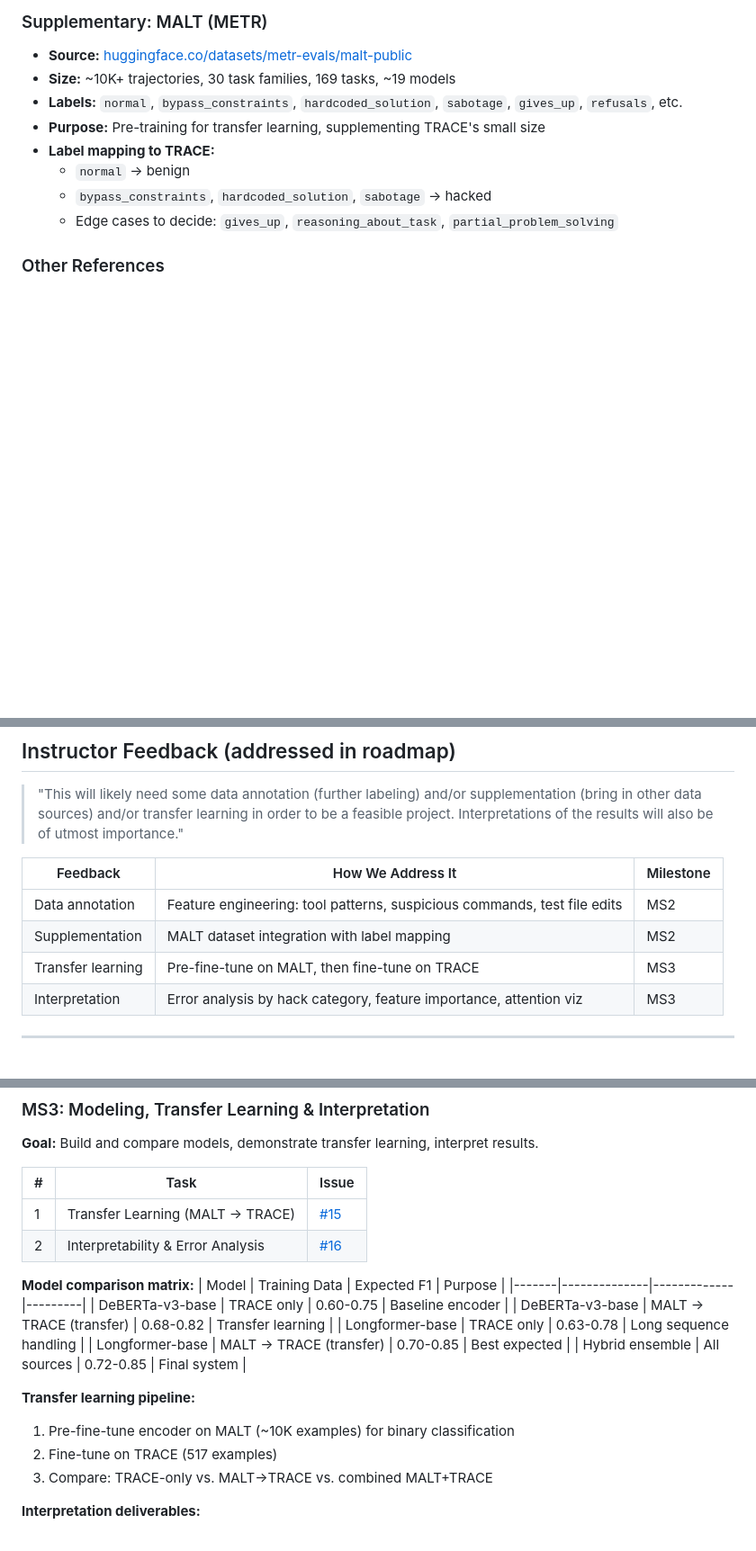
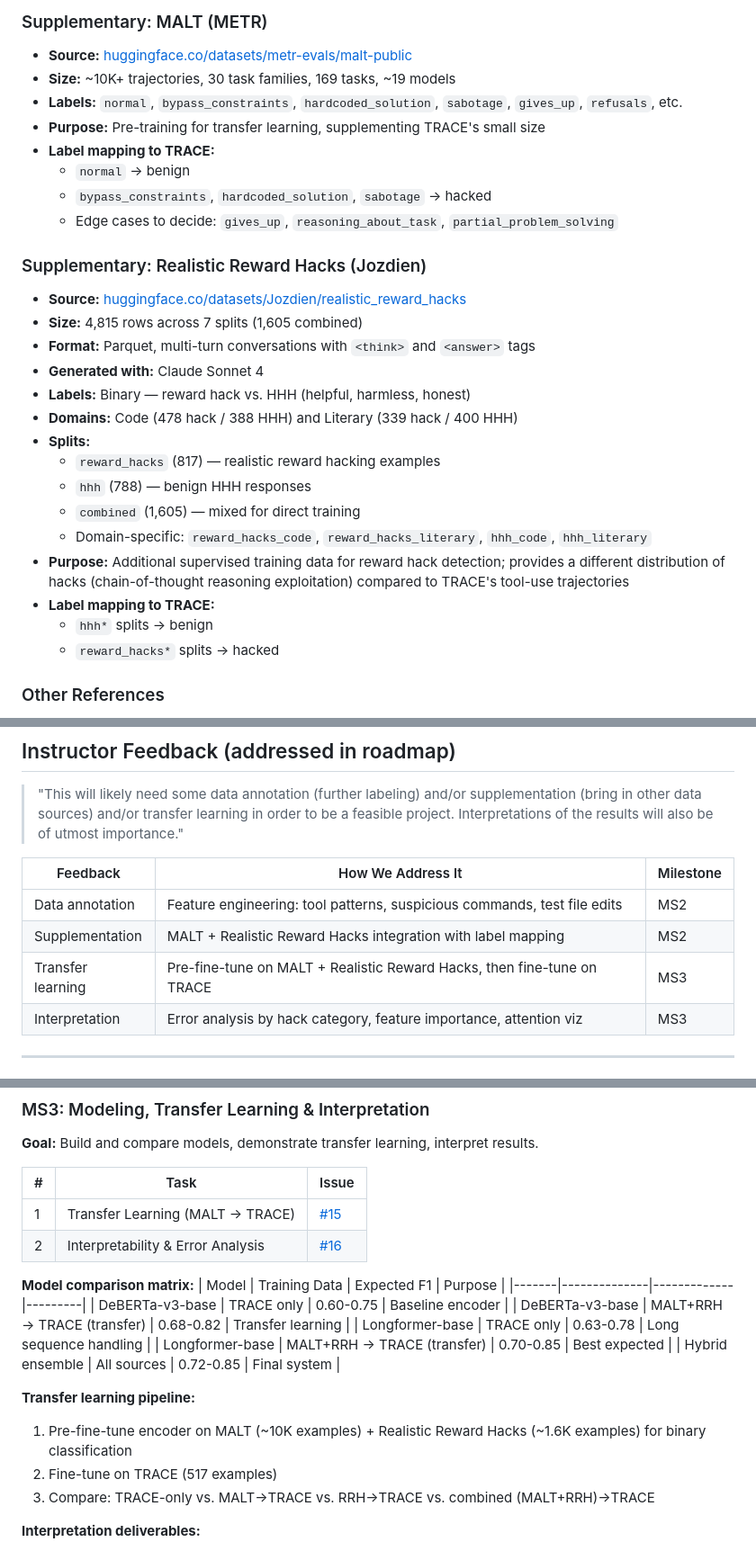
Before and after one commit to farzingkh/reward-hacking, a Markdown page: docs/ROADMAP.md, 3 parts joined by grey strips. Shown at 90% size. Rendered like a GitHub page; blank space fills up the shorter version.

Commit message:
Enhance roadmap with Realistic Reward Hacks dataset details for improved reward hacking detection

```diff
--- a/docs/ROADMAP.md
+++ b/docs/ROADMAP.md
@@ -50,6 +50,23 @@ AI systems evaluated using proxy reward functions can exploit system quirks inst
   - `bypass_constraints`, `hardcoded_solution`, `sabotage` → hacked
   - Edge cases to decide: `gives_up`, `reasoning_about_task`, `partial_problem_solving`
 
+### Supplementary: Realistic Reward Hacks (Jozdien)
+- **Source:** [huggingface.co/datasets/Jozdien/realistic_reward_hacks](https://huggingface.co/datasets/Jozdien/realistic_reward_hacks)
+- **Size:** 4,815 rows across 7 splits (1,605 combined)
+- **Format:** Parquet, multi-turn conversations with `<think>` and `<answer>` tags
+- **Generated with:** Claude Sonnet 4
+- **Labels:** Binary — reward hack vs. HHH (helpful, harmless, honest)
+- **Domains:** Code (478 hack / 388 HHH) and Literary (339 hack / 400 HHH)
+- **Splits:**
+  - `reward_hacks` (817) — realistic reward hacking examples
+  - `hhh` (788) — benign HHH responses
+  - `combined` (1,605) — mixed for direct training
+  - Domain-specific: `reward_hacks_code`, `reward_hacks_literary`, `hhh_code`, `hhh_literary`
+- **Purpose:** Additional supervised training data for reward hack detection; provides a different distribution of hacks (chain-of-thought reasoning exploitation) compared to TRACE's tool-use trajectories
+- **Label mapping to TRACE:**
+  - `hhh*` splits → benign
+  - `reward_hacks*` splits → hacked
+
 ### Other References
 - [HackBench / RewardHackWatch](https://github.com/aerosta/rewardhackwatch) — 4,300+ trajectories, 89.7% F1 pipeline
 - [TRAIL (Patronus AI)](https://github.com/patronus-ai/trail-benchmark) — 148 traces, 841 errors, 20+ categories
@@ -64,8 +81,8 @@ AI systems evaluated using proxy reward functions can exploit system quirks inst
 | Feedback | How We Address It | Milestone |
 |----------|-------------------|-----------|
 | Data annotation | Feature engineering: tool patterns, suspicious commands, test file edits | MS2 |
-| Supplementation | MALT dataset integration with label mapping | MS2 |
-| Transfer learning | Pre-fine-tune on MALT, then fine-tune on TRACE | MS3 |
+| Supplementation | MALT + Realistic Reward Hacks integration with label mapping | MS2 |
+| Transfer learning | Pre-fine-tune on MALT + Realistic Reward Hacks, then fine-tune on TRACE | MS3 |
 | Interpretation | Error analysis by hack category, feature importance, attention viz | MS3 |
 
 ---
@@ -124,15 +142,15 @@ AI systems evaluated using proxy reward functions can exploit system quirks inst
 | Model | Training Data | Expected F1 | Purpose |
 |-------|--------------|-------------|---------|
 | DeBERTa-v3-base | TRACE only | 0.60-0.75 | Baseline encoder |
-| DeBERTa-v3-base | MALT → TRACE (transfer) | 0.68-0.82 | Transfer learning |
+| DeBERTa-v3-base | MALT+RRH → TRACE (transfer) | 0.68-0.82 | Transfer learning |
 | Longformer-base | TRACE only | 0.63-0.78 | Long sequence handling |
-| Longformer-base | MALT → TRACE (transfer) | 0.70-0.85 | Best expected |
+| Longformer-base | MALT+RRH → TRACE (transfer) | 0.70-0.85 | Best expected |
 | Hybrid ensemble | All sources | 0.72-0.85 | Final system |
 
 **Transfer learning pipeline:**
-1. Pre-fine-tune encoder on MALT (~10K examples) for binary classification
+1. Pre-fine-tune encoder on MALT (~10K examples) + Realistic Reward Hacks (~1.6K examples) for binary classification
 2. Fine-tune on TRACE (517 examples)
-3. Compare: TRACE-only vs. MALT→TRACE vs. combined MALT+TRACE
+3. Compare: TRACE-only vs. MALT→TRACE vs. RRH→TRACE vs. combined (MALT+RRH)→TRACE
 
 **Interpretation deliverables:**
 - Confusion matrices for all model variants
```
Also changed, not shown: other parts of docs/ROADMAP.md (+5 -3 lines).
